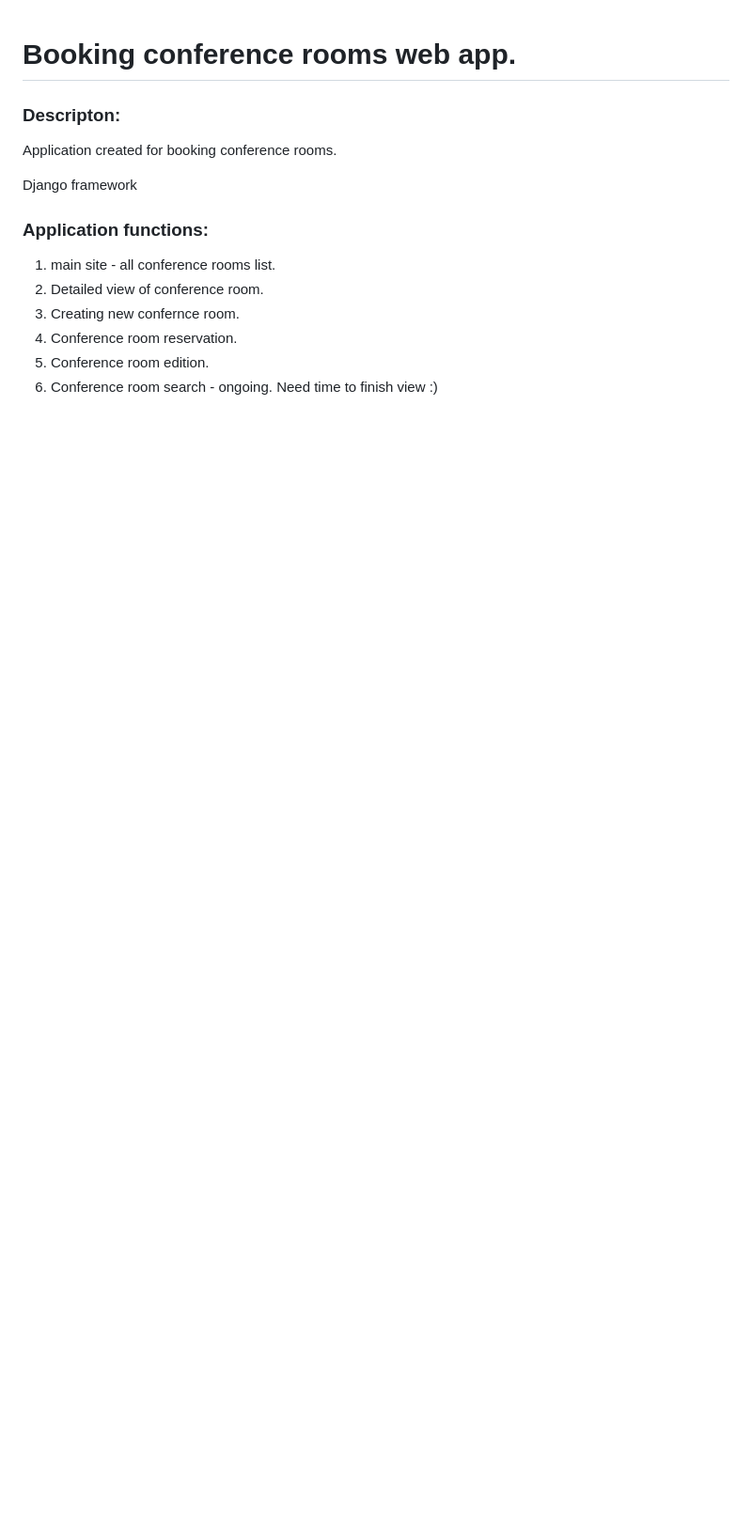
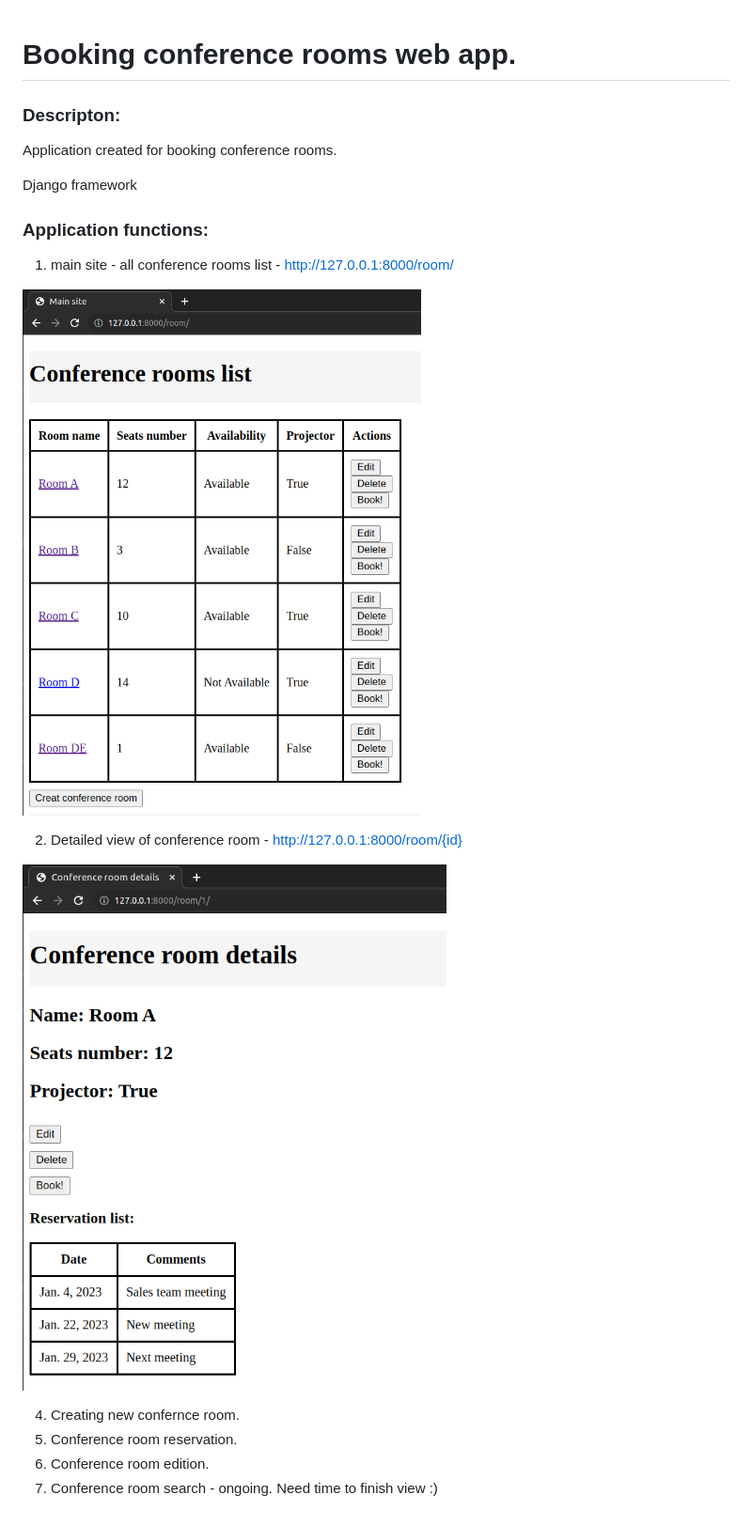
Before and after one commit to LaskiKa/Booking-conference-room-app, a Markdown page: README.md, the part around the change. Shown: that part at 94% size. Drawn GitHub-style; pictures changed too: img_1.png (added); blank space fills up the shorter version.

```diff
--- a/README.md
+++ b/README.md
@@ -7,9 +7,15 @@ Application created for booking conference rooms.
 Django framework
 
 ### Application functions:
-1. main site - all conference rooms list.
-2. Detailed view of conference room.
-3. Creating new confernce room.
+1. main site - all conference rooms list - http://127.0.0.1:8000/room/
+
+![img.png](img.png)
+
+2. Detailed view of conference room - http://127.0.0.1:8000/room/{id}
+
+![img_1.png](img_1.png)
+
+4. Creating new confernce room.
 4. Conference room reservation.
 5. Conference room edition.
 6. Conference room search - ongoing. Need time to finish view :)
```
